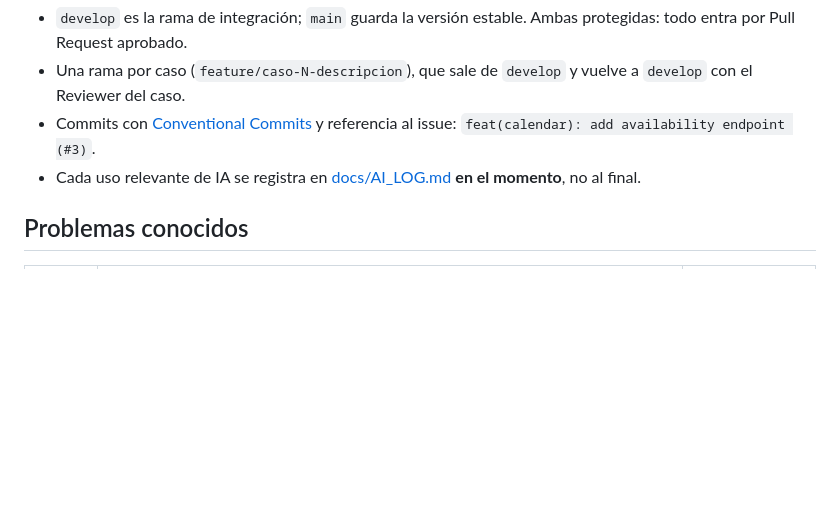
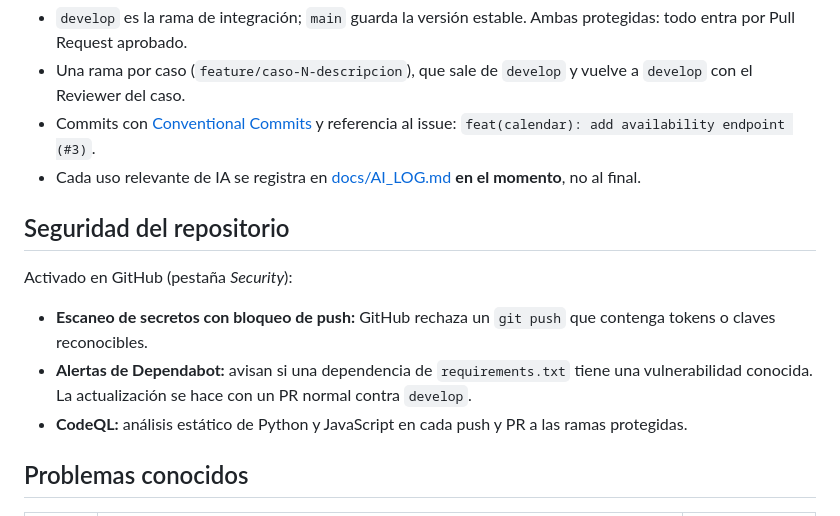
Before and after one commit to JustinBr88/Proyecto-T-picos, a Markdown page: README.md, the part around the change. Rendered like a GitHub page; blank space fills up the shorter version.

Commit message:
docs: document GitHub security features enabled for the repo

```diff
--- a/README.md
+++ b/README.md
@@ -129,6 +129,14 @@ Resumen (detalle en [SPEC.md §5](docs/SPEC.md)):
 - Commits con [Conventional Commits](https://www.conventionalcommits.org/es/) y referencia al issue: `feat(calendar): add availability endpoint (#3)`.
 - Cada uso relevante de IA se registra en [docs/AI_LOG.md](docs/AI_LOG.md) **en el momento**, no al final.
 
+## Seguridad del repositorio
+
+Activado en GitHub (pestaña *Security*):
+
+- **Escaneo de secretos con bloqueo de push:** GitHub rechaza un `git push` que contenga tokens o claves reconocibles.
+- **Alertas de Dependabot:** avisan si una dependencia de `requirements.txt` tiene una vulnerabilidad conocida. La actualización se hace con un PR normal contra `develop`.
+- **CodeQL:** análisis estático de Python y JavaScript en cada push y PR a las ramas protegidas.
+
 ## Problemas conocidos
 
 | ID | Descripción | Se resuelve en |
```
Also changed, not shown: docs/AI_LOG.md (+1 -0 lines).
